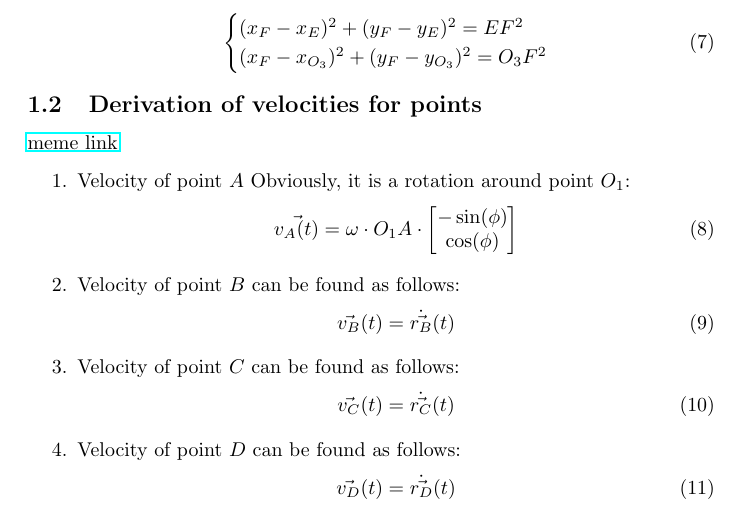
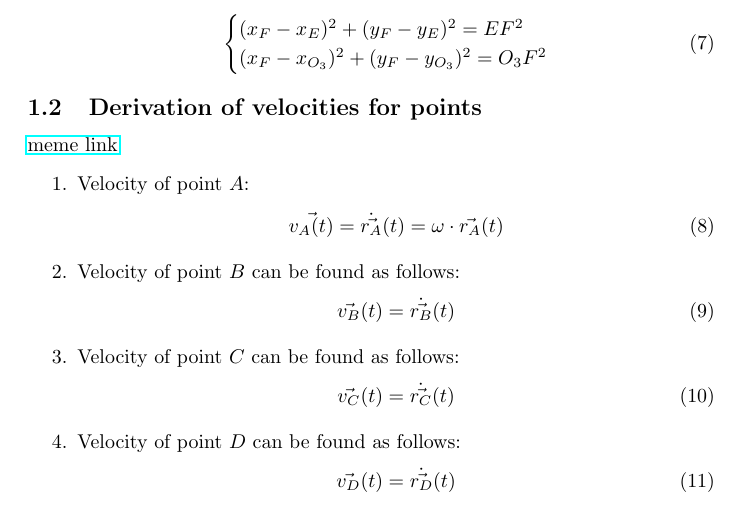
Before and after one commit to lvjonok/f22-theoretical-mechanics, a LaTeX problem sheet (homework2/hw2.tex, which reads homework2/task1.tex): part of page 3 of 5, cut so that both start at the same text. Compiled offline with pdfLaTeX.

Commit message:
fix: update velocity of A

```diff
--- a/homework2/task1.tex
+++ b/homework2/task1.tex
@@ -74,13 +74,9 @@
 \href{https://www.youtube.com/watch?v=l7jCZV_lIHM}{meme link}
 
 \begin{enumerate}
-    \item Velocity of point $A$
-          Obviously, it is a rotation around point $O_1$:
+    \item Velocity of point $A$:
           \begin{align}
-              \vec{v_A(t)} = \omega \cdot O_1A \cdot \begin{bmatrix}
-                  -\sin(\phi) \\
-                  \cos(\phi)
-              \end{bmatrix}
+              \vec{v_A(t)} = \dot{\vec{r_A}}(t) = \omega \cdot \vec{r_A}(t)
           \end{align}
 
     \item Velocity of point $B$ can be found as follows:
```
Also changed, not shown: homework2/hw2.pdf.
